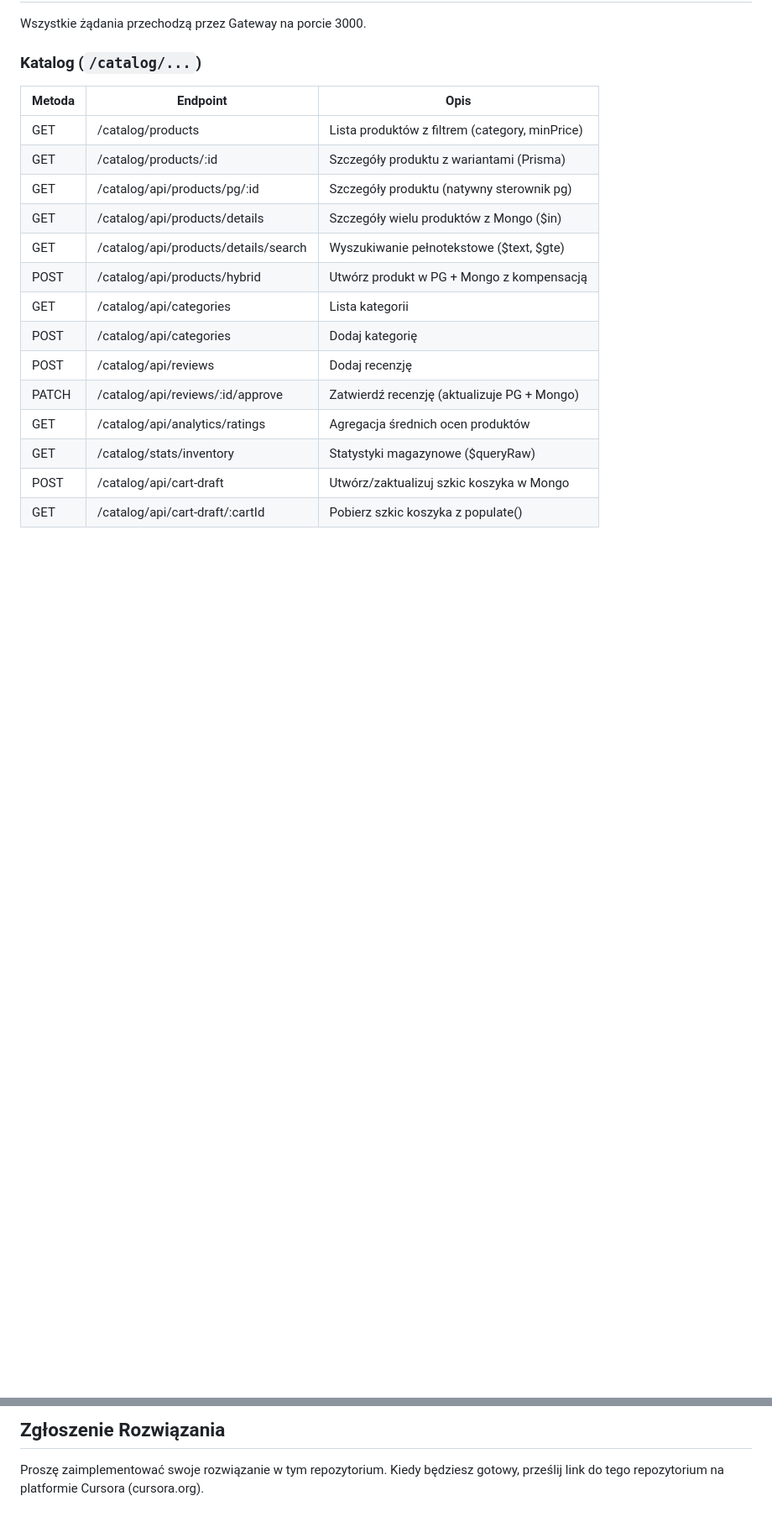
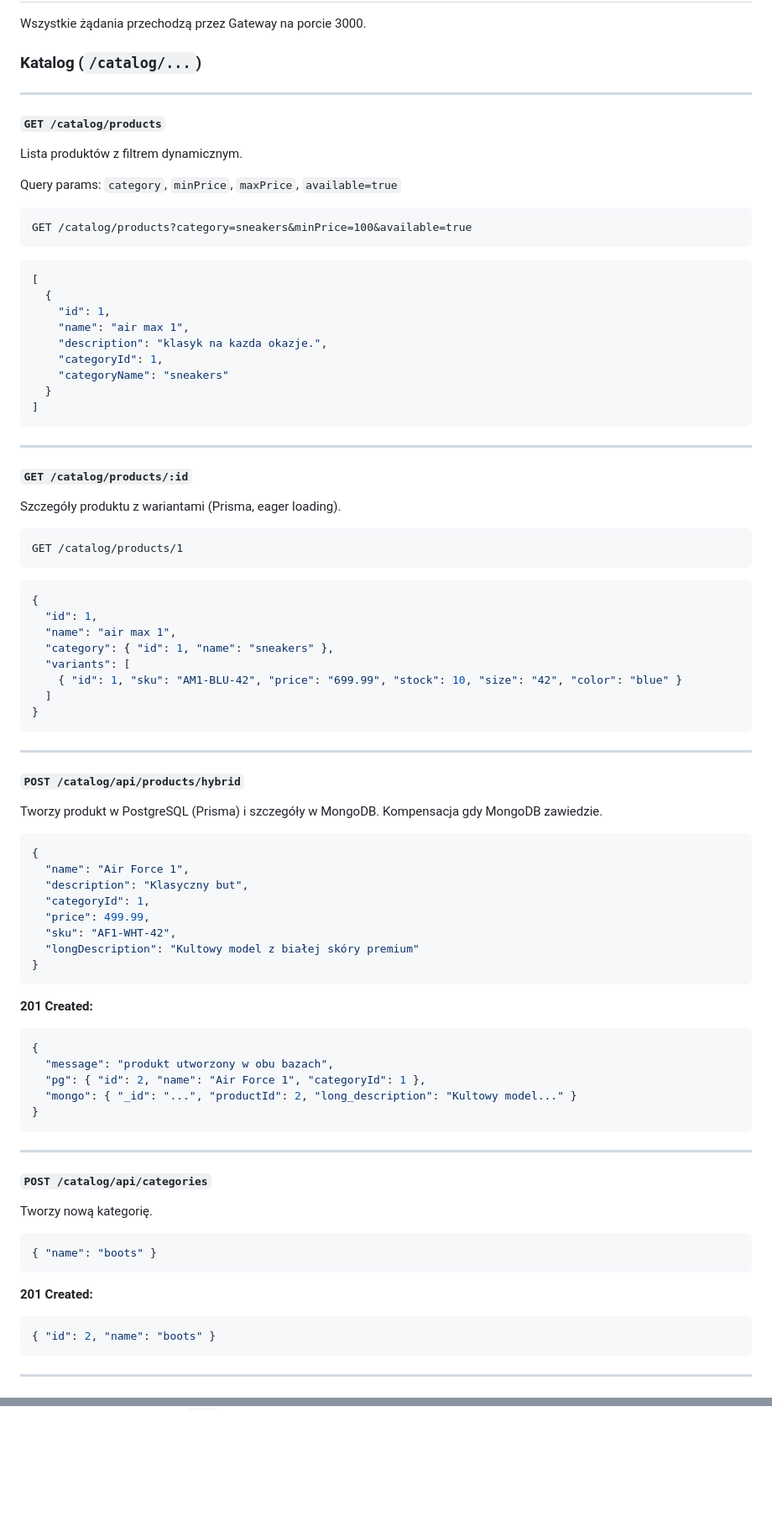
Before and after one commit to w-ikiu/uniq-wear, a Markdown page: README.md, 2 parts joined by grey strips. Shown at 84% size. Rendered like a GitHub page; blank space fills up the shorter version.

Commit message:
add request/response examples to README

````diff
--- a/README.md
+++ b/README.md
@@ -117,19 +117,83 @@ Wszystkie żądania przechodzą przez Gateway na porcie 3000.
 
 ### Katalog (`/catalog/...`)
 
-| Metoda | Endpoint | Opis |
-|--------|----------|------|
-| GET | /catalog/products | Lista produktów z filtrem (category, minPrice) |
-| GET | /catalog/products/:id | Szczegóły produktu z wariantami (Prisma) |
-| GET | /catalog/api/products/pg/:id | Szczegóły produktu (natywny sterownik pg) |
-| GET | /catalog/api/products/details | Szczegóły wielu produktów z Mongo ($in) |
-| GET | /catalog/api/products/details/search | Wyszukiwanie pełnotekstowe ($text, $gte) |
-| POST | /catalog/api/products/hybrid | Utwórz produkt w PG + Mongo z kompensacją |
-| GET | /catalog/api/categories | Lista kategorii |
-| POST | /catalog/api/categories | Dodaj kategorię |
-| POST | /catalog/api/reviews | Dodaj recenzję |
-| PATCH | /catalog/api/reviews/:id/approve | Zatwierdź recenzję (aktualizuje PG + Mongo) |
-| GET | /catalog/api/analytics/ratings | Agregacja średnich ocen produktów |
-| GET | /catalog/stats/inventory | Statystyki magazynowe ($queryRaw) |
-| POST | /catalog/api/cart-draft | Utwórz/zaktualizuj szkic koszyka w Mongo |
-| GET | /catalog/api/cart-draft/:cartId | Pobierz szkic koszyka z populate() |
+---
+
+#### `GET /catalog/products`
+Lista produktów z filtrem dynamicznym.
+
+Query params: `category`, `minPrice`, `maxPrice`, `available=true`
+
+```
+GET /catalog/products?category=sneakers&minPrice=100&available=true
+```
+```json
+[
+  {
+    "id": 1,
+    "name": "air max 1",
+    "description": "klasyk na kazda okazje.",
+    "categoryId": 1,
+    "categoryName": "sneakers"
+  }
+]
+```
+
+---
+
+#### `GET /catalog/products/:id`
+Szczegóły produktu z wariantami (Prisma, eager loading).
+
+```
+GET /catalog/products/1
+```
+```json
+{
+  "id": 1,
+  "name": "air max 1",
+  "category": { "id": 1, "name": "sneakers" },
+  "variants": [
+    { "id": 1, "sku": "AM1-BLU-42", "price": "699.99", "stock": 10, "size": "42", "color": "blue" }
+  ]
+}
+```
+
+---
+
+#### `POST /catalog/api/products/hybrid`
+Tworzy produkt w PostgreSQL (Prisma) i szczegóły w MongoDB. Kompensacja gdy MongoDB zawiedzie.
+
+```json
+{
+  "name": "Air Force 1",
+  "description": "Klasyczny but",
+  "categoryId": 1,
+  "price": 499.99,
+  "sku": "AF1-WHT-42",
+  "longDescription": "Kultowy model z białej skóry premium"
+}
+```
+**201 Created:**
+```json
+{
+  "message": "produkt utworzony w obu bazach",
+  "pg": { "id": 2, "name": "Air Force 1", "categoryId": 1 },
+  "mongo": { "_id": "...", "productId": 2, "long_description": "Kultowy model..." }
+}
+```
+
+---
+
+#### `POST /catalog/api/categories`
+Tworzy nową kategorię.
+
+```json
+{ "name": "boots" }
+```
+**201 Created:**
+```json
+{ "id": 2, "name": "boots" }
+```
+
+---
+
@@ -206,2 +440,0 @@ Całkowita liczba punktów: 26
-## Zgłoszenie Rozwiązania
-Proszę zaimplementować swoje rozwiązanie w tym repozytorium. Kiedy będziesz gotowy, prześlij link do tego repozytorium na platformie Cursora (cursora.org).
````
Also changed, not shown: other parts of README.md (+214 -43 lines).
